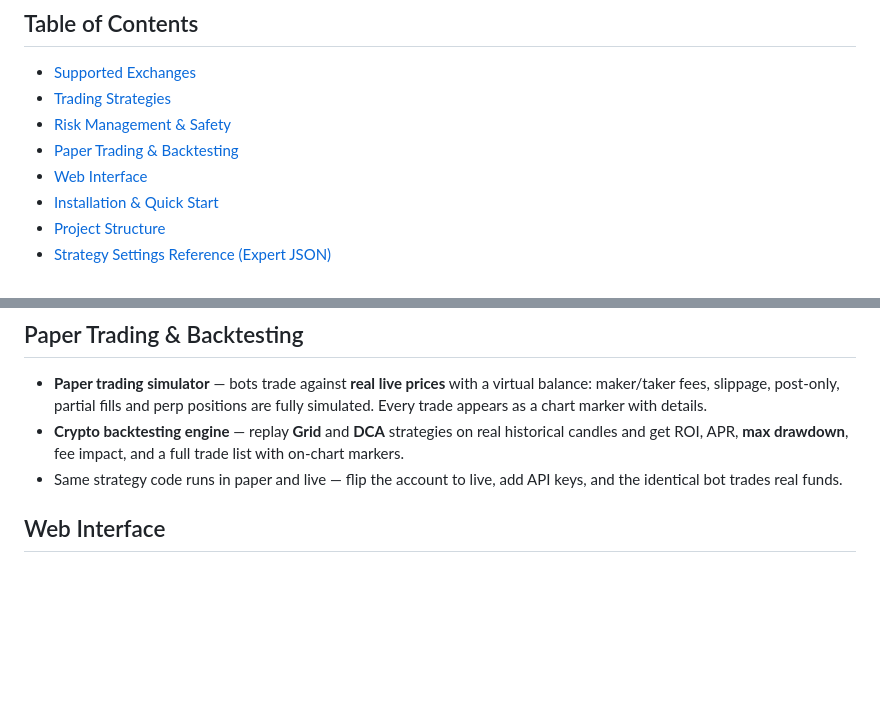
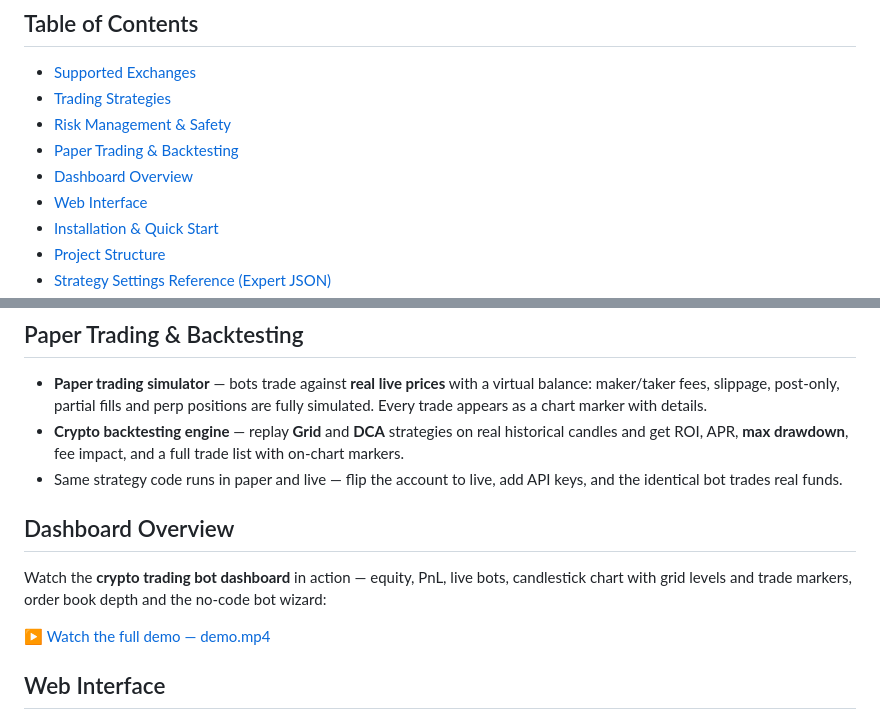
Before and after one commit to leftamber/CEXTrader-Grid-Dca-Automation-Bot-Platform, a Markdown page: README.md, 2 parts joined by grey strips. Drawn GitHub-style; blank space fills up the shorter version.

```diff
--- a/README.md
+++ b/README.md
@@ -22,6 +22,7 @@ Runs 100% locally on **Windows, macOS and Linux** — or 24/7 on a cheap VPS. A
 - [Trading Strategies](#trading-strategies)
 - [Risk Management & Safety](#risk-management--safety)
 - [Paper Trading & Backtesting](#paper-trading--backtesting)
+- [Dashboard Overview](#dashboard-overview)
 - [Web Interface](#web-interface)
 - [Installation & Quick Start](#installation--quick-start)
 - [Project Structure](#project-structure)
@@ -90,6 +91,16 @@ Built-in **crypto risk management** on every bot:
 - **Paper trading simulator** — bots trade against **real live prices** with a virtual balance: maker/taker fees, slippage, post-only, partial fills and perp positions are fully simulated. Every trade appears as a chart marker with details.
 - **Crypto backtesting engine** — replay **Grid** and **DCA** strategies on real historical candles and get ROI, APR, **max drawdown**, fee impact, and a full trade list with on-chart markers.
 - Same strategy code runs in paper and live — flip the account to live, add API keys, and the identical bot trades real funds.
+
+## Dashboard Overview
+
+Watch the **crypto trading bot dashboard** in action — equity, PnL, live bots, candlestick chart with grid levels and trade markers, order book depth and the no-code bot wizard:
+
+[▶ Watch the full demo — demo.mp4](demo.mp4)
+
+<!-- Placeholder for an inline player once the video is hosted (GitHub strips raw <video> from READMEs):
+<video src="demo.mp4" controls></video>
+-->
 
 ## Web Interface
 
```
